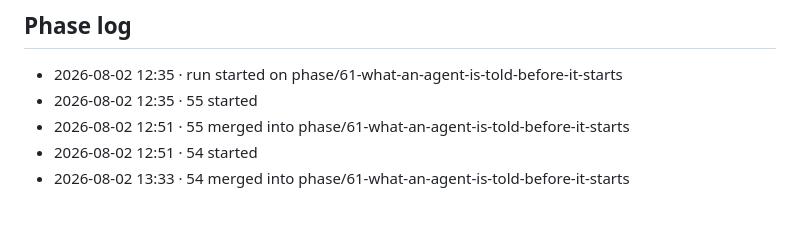
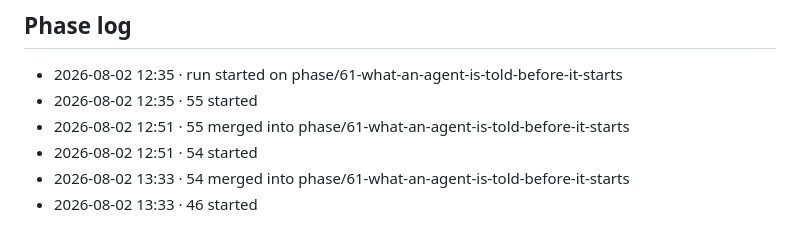
Before and after one commit to 12vectors/bench, a Markdown page: tasks/in-progress/61-what-an-agent-is-told-before-it-starts.md, the part around the change. Rendered like a GitHub page.

Commit message:
board: 61 phase log (istos)

```diff
--- a/tasks/in-progress/61-what-an-agent-is-told-before-it-starts.md
+++ b/tasks/in-progress/61-what-an-agent-is-told-before-it-starts.md
@@ -72,3 +72,4 @@ card that stops it being a silent one.
 - 2026-08-02 12:51 · 55 merged into phase/61-what-an-agent-is-told-before-it-starts
 - 2026-08-02 12:51 · 54 started
 - 2026-08-02 13:33 · 54 merged into phase/61-what-an-agent-is-told-before-it-starts
+- 2026-08-02 13:33 · 46 started
```
